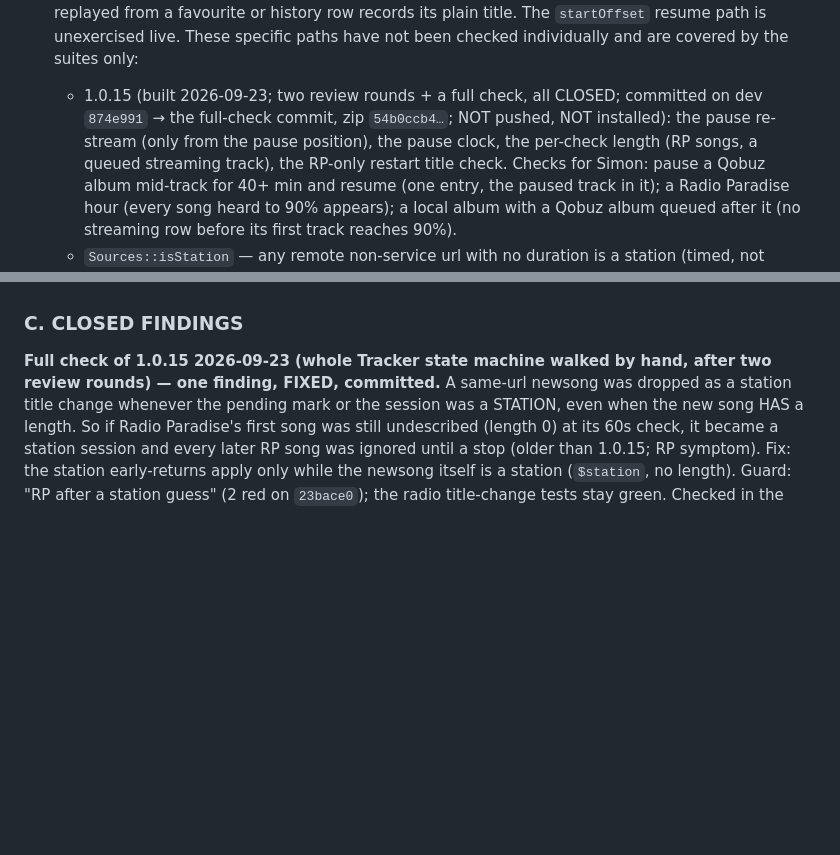
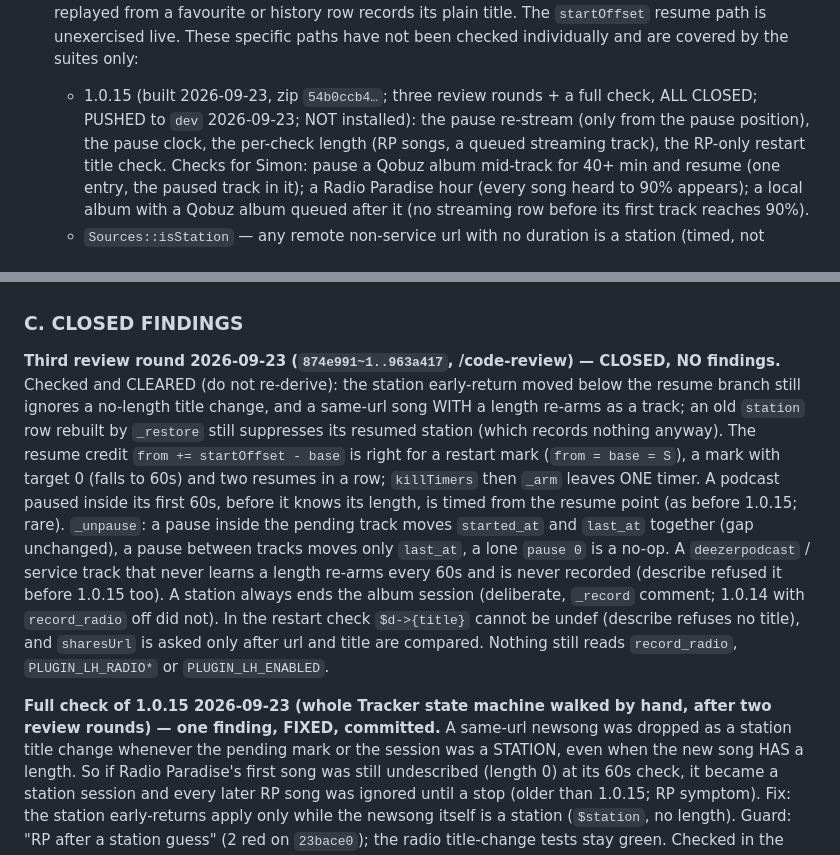
Before and after one commit to SimonArnold002/LMS-Listening-History, a Markdown page: CLAUDE.md, 2 parts joined by grey strips. GitHub-like rendering; blank space fills up the shorter version.

Commit message:
Docs: 1.0.15 reviews closed — third round (no findings) logged, status pushed to dev
Co-Authored-By: Claude Opus 5.5 <noreply@anthropic.com>

```diff
--- a/CLAUDE.md
+++ b/CLAUDE.md
@@ -393,8 +393,8 @@ can be DISPROVEN. Closing a round is not a suppression.
   second track. Still OPEN: a Qobuz track replayed from a favourite or history row records its plain title.
   The `startOffset` resume path is unexercised live. These specific paths have not been checked individually and are covered by
   the suites only:
-  - 1.0.15 (built 2026-09-23; two review rounds + a full check, all CLOSED; committed on dev `874e991` →
-    the full-check commit, zip `54b0ccb4…`; NOT pushed, NOT installed): the pause re-stream (only from the pause position), the pause clock, the per-check
+  - 1.0.15 (built 2026-09-23, zip `54b0ccb4…`; three review rounds + a full check, ALL CLOSED; PUSHED to
+    `dev` 2026-09-23; NOT installed): the pause re-stream (only from the pause position), the pause clock, the per-check
     length (RP songs, a queued streaming track), the RP-only restart title check. Checks for Simon: pause a Qobuz album
     mid-track for 40+ min and resume (one entry, the paused track in it); a Radio Paradise hour (every song
     heard to 90% appears); a local album with a Qobuz album queued after it (no streaming row before its
@@ -416,6 +416,20 @@ can be DISPROVEN. Closing a round is not a suppression.
   (~105) is removed; "Radio detection is by stream type" (~114). CHANGELOG: one entry for the release.
 
 ### C. CLOSED FINDINGS
+
+**Third review round 2026-09-23 (`874e991~1..963a417`, /code-review) — CLOSED, NO findings.** Checked and
+CLEARED (do not re-derive): the station early-return moved below the resume branch still ignores a no-length
+title change, and a same-url song WITH a length re-arms as a track; an old `station` row rebuilt by `_restore`
+still suppresses its resumed station (which records nothing anyway). The resume credit `from += startOffset -
+base` is right for a restart mark (`from = base = S`), a mark with target 0 (falls to 60s) and two resumes in a
+row; `killTimers` then `_arm` leaves ONE timer. A podcast paused inside its first 60s, before it knows its length,
+is timed from the resume point (as before 1.0.15; rare). `_unpause`: a pause inside the pending track moves
+`started_at` and `last_at` together (gap unchanged), a pause between tracks moves only `last_at`, a lone `pause 0`
+is a no-op. A `deezerpodcast` / service track that never learns a length re-arms every 60s and is never recorded
+(describe refused it before 1.0.15 too). A station always ends the album session (deliberate, `_record`
+comment; 1.0.14 with `record_radio` off did not). In the restart check `$d->{title}` cannot be undef
+(describe refuses no title), and `sharesUrl` is asked only after url and title are compared. Nothing still
+reads `record_radio`, `PLUGIN_LH_RADIO*` or `PLUGIN_LH_ENABLED`.
 
 **Full check of 1.0.15 2026-09-23 (whole Tracker state machine walked by hand, after two review rounds) —
 one finding, FIXED, committed.** A same-url newsong was dropped as a station title change whenever the
```
Also changed, not shown: docs/VERSION-HISTORY.md (+2 -1 lines).
